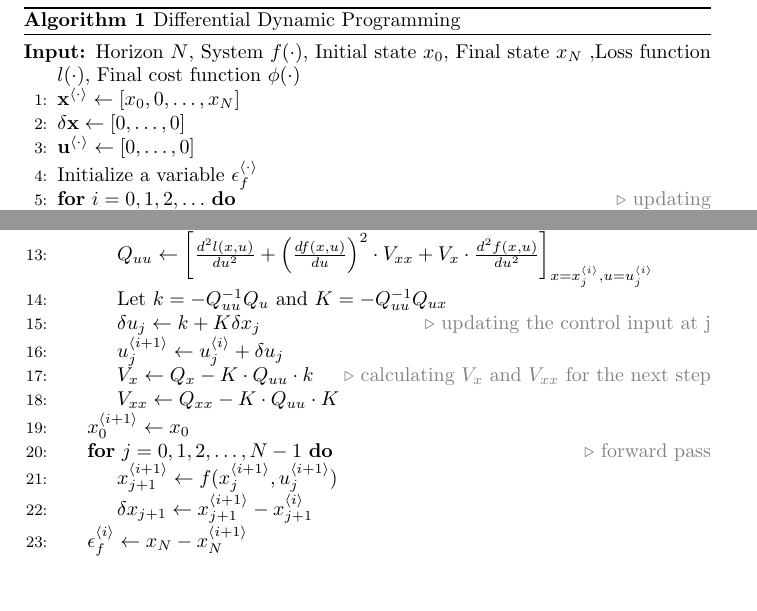
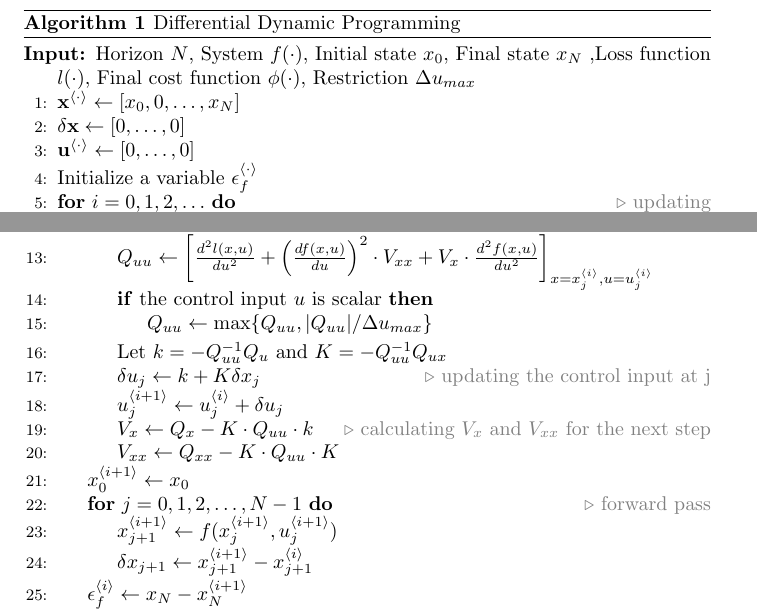
Before and after one commit to SungjunEom/differential_dynamic_programming, a LaTeX document (pseudo.tex): two parts of the page, joined at a grey line, cut so that both start at the same text, the shorter picture padded with empty space. Compiled offline with pdfLaTeX.

Commit message:
Fix small Quu

```diff
--- a/pseudo.tex
+++ b/pseudo.tex
@@ -26,7 +26,7 @@
 \caption{Differential Dynamic Programming}\label{DDP}
 \renewcommand{\algorithmicrequire}{\textbf{Input:}}
 \begin{algorithmic}[1]
-\Require{Horizon \(N\), System $f(\cdot)$, Initial state $x_0$, Final state $x_N$ ,Loss function $l(\cdot)$, Final cost function $\phi(\cdot)$}
+\Require{Horizon \(N\), System $f(\cdot)$, Initial state $x_0$, Final state $x_N$ ,Loss function $l(\cdot)$, Final cost function $\phi(\cdot)$, Restriction $\Delta u_{max}$}
 \State $\mathbf{x}^{\langle \cdot \rangle}\leftarrow [x_0,0,\ldots,x_N]$
 \State $\delta\mathbf{x}\leftarrow [0,\ldots,0]$
 \State $\mathbf{u}^{\langle \cdot \rangle}\leftarrow [0,\ldots,0]$
@@ -40,6 +40,9 @@
 \State $Q_{xx} \leftarrow \left[\frac{d^2l(x,u)}{dx^2}+\left(\frac{df(x,u)}{dx}\right)^2\cdot V_{xx} + V_x \cdot \frac{d^2f(x,u)}{dx^2}\right]_{x=x_j^{\langle i \rangle},u=u_j^{\langle i \rangle}}$
 \State $Q_{ux} \leftarrow \left[\frac{d^2l(x,u)}{dudx}+\left(\frac{df(x,u)}{du}\right)\cdot V_{xx} \cdot \left(\frac{df(x,u)}{dx}\right) + V_x \cdot \frac{d^2f(x,u)}{dudx}\right]_{x=x_j^{\langle i \rangle},u=u_j^{\langle i \rangle}}$
 \State $Q_{uu} \leftarrow \left[\frac{d^2l(x,u)}{du^2}+\left(\frac{df(x,u)}{du}\right)^2\cdot V_{xx} + V_x \cdot \frac{d^2f(x,u)}{du^2}\right]_{x=x_j^{\langle i \rangle},u=u_j^{\langle i \rangle}}$
+\If {the control input $u$ is scalar}
+\State $Q_{uu} \leftarrow \max\{Q_{uu},|Q_{uu}|/\Delta u_{max}\}$
+\EndIf
 \State Let $k=-Q_{uu}^{-1}Q_{u}$ and $K=-Q_{uu}^{-1}Q_{ux}$
 \State $\delta u_j \leftarrow k+K\delta x_j$\textcolor{gray}{\Comment{updating the control input at j}}
 \State $ u_j^{\langle i+1\rangle} \leftarrow u_j^{\langle i\rangle} + \delta u_j$
```
Also changed, not shown: pseudo.tex (1 more changed lines).
